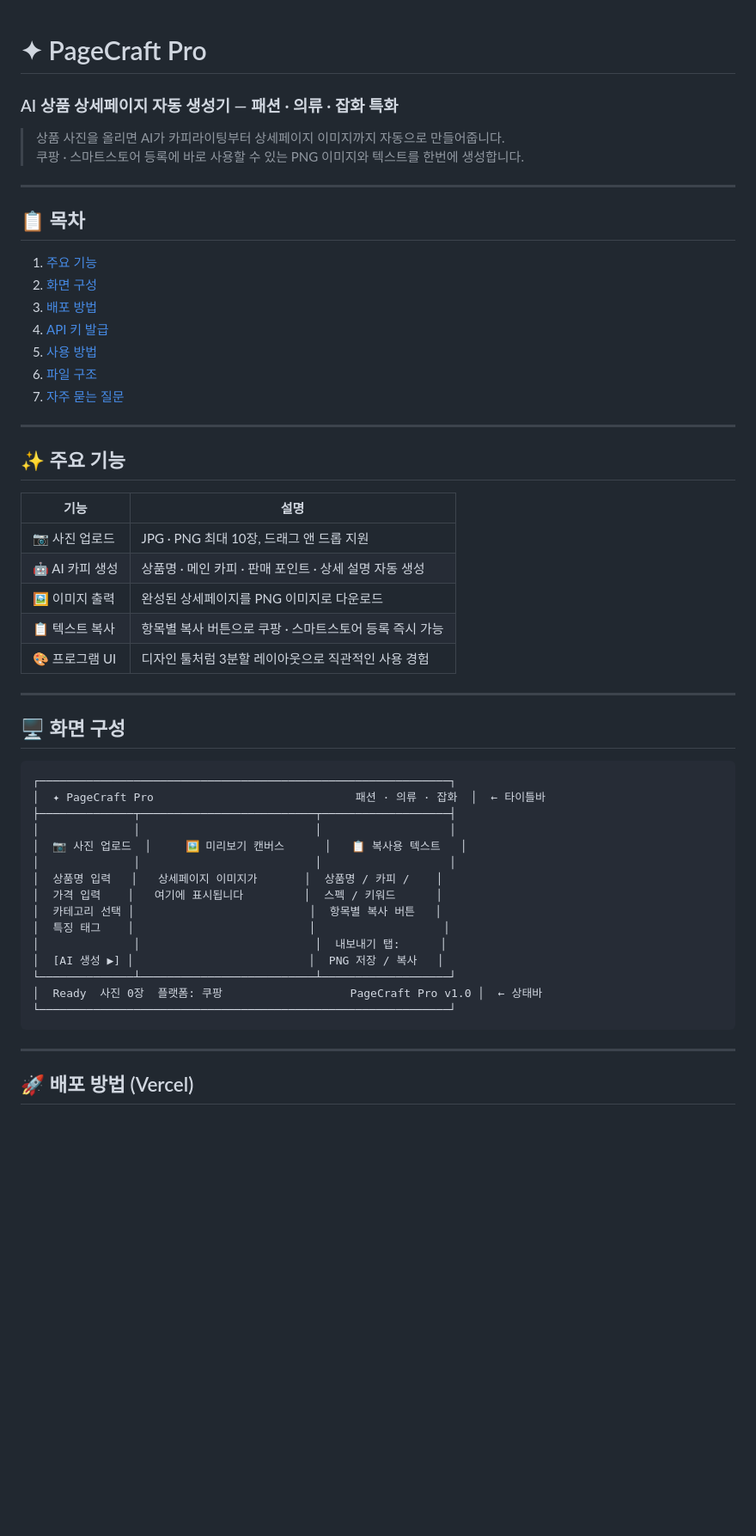
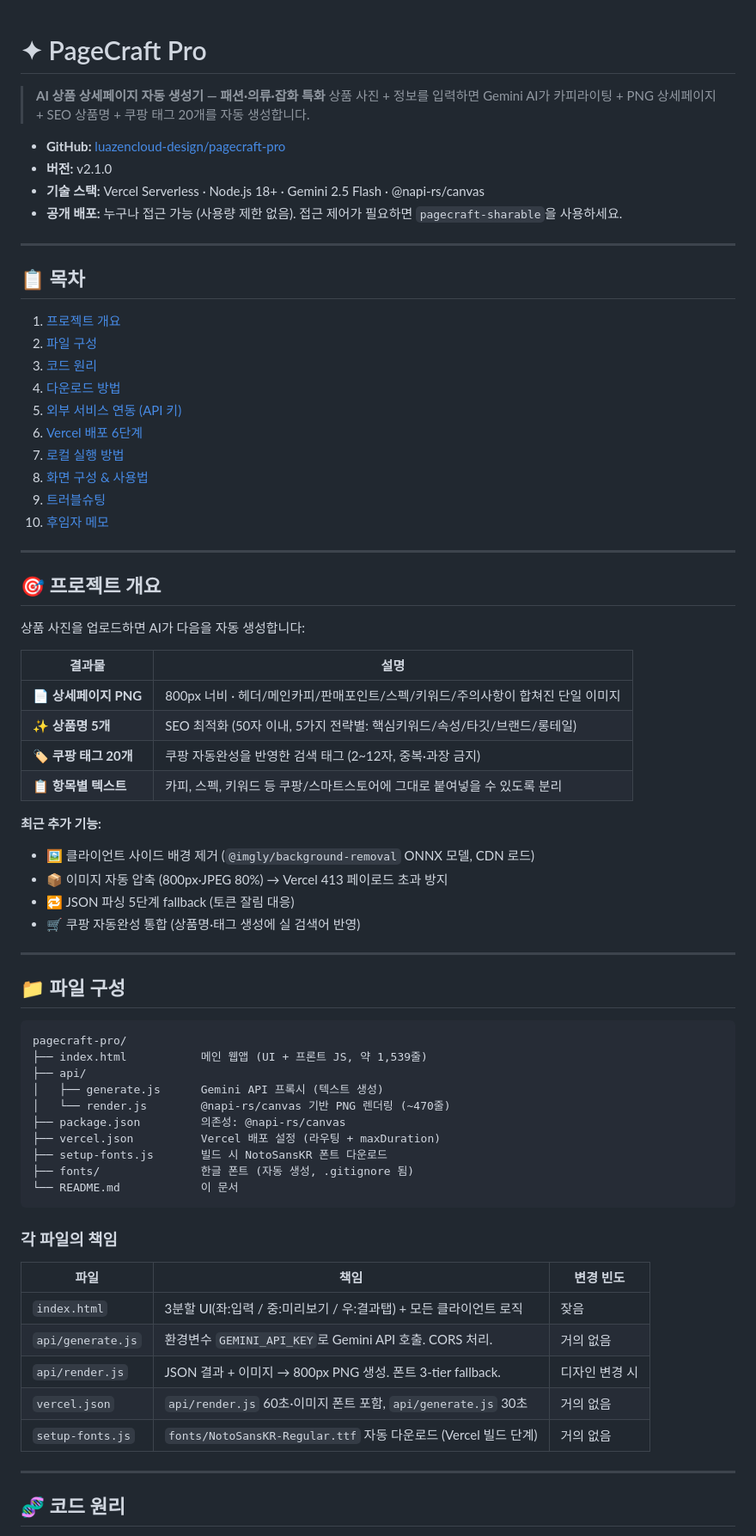
Before and after one commit to luazencloud-design/pagecraft-pro, a Markdown page: README.md, the part around one of its changes. Shown at 86% size. Rendered like a GitHub page; blank space fills up the shorter version.

````diff
--- a/README.md
+++ b/README.md
@@ -1,56 +1,75 @@
 # ✦ PageCraft Pro
-### AI 상품 상세페이지 자동 생성기 — 패션 · 의류 · 잡화 특화
 
-> 상품 사진을 올리면 AI가 카피라이팅부터 상세페이지 이미지까지 자동으로 만들어줍니다.
-> 쿠팡 · 스마트스토어 등록에 바로 사용할 수 있는 PNG 이미지와 텍스트를 한번에 생성합니다.
+> **AI 상품 상세페이지 자동 생성기 — 패션·의류·잡화 특화**
+> 상품 사진 + 정보를 입력하면 Gemini AI가 카피라이팅 + PNG 상세페이지 + SEO 상품명 + 쿠팡 태그 20개를 자동 생성합니다.
+
+- **GitHub:** [luazencloud-design/pagecraft-pro](https://github.com/luazencloud-design/pagecraft-pro)
+- **버전:** v2.1.0
+- **기술 스택:** Vercel Serverless · Node.js 18+ · Gemini 2.5 Flash · @napi-rs/canvas
+- **공개 배포:** 누구나 접근 가능 (사용량 제한 없음). 접근 제어가 필요하면 `pagecraft-sharable`을 사용하세요.
 
 ---
 
 ## 📋 목차
 
-1. [주요 기능](#-주요-기능)
-2. [화면 구성](#-화면-구성)
-3. [배포 방법](#-배포-방법-vercel)
-4. [API 키 발급](#-api-키-발급)
-5. [사용 방법](#-사용-방법)
-6. [파일 구조](#-파일-구조)
-7. [자주 묻는 질문](#-자주-묻는-질문)
+1. [프로젝트 개요](#-프로젝트-개요)
+2. [파일 구성](#-파일-구성)
+3. [코드 원리](#-코드-원리)
+4. [다운로드 방법](#-다운로드-방법)
+5. [외부 서비스 연동 (API 키)](#-외부-서비스-연동-api-키)
+6. [Vercel 배포 6단계](#-vercel-배포-6단계)
+7. [로컬 실행 방법](#-로컬-실행-방법)
+8. [화면 구성 & 사용법](#-화면-구성--사용법)
+9. [트러블슈팅](#-트러블슈팅)
+10. [후임자 메모](#-후임자-메모)
 
 ---
 
-## ✨ 주요 기능
+## 🎯 프로젝트 개요
 
-| 기능 | 설명 |
-|------|------|
-| 📷 사진 업로드 | JPG · PNG 최대 10장, 드래그 앤 드롭 지원 |
-| 🤖 AI 카피 생성 | 상품명 · 메인 카피 · 판매 포인트 · 상세 설명 자동 생성 |
-| 🖼 이미지 출력 | 완성된 상세페이지를 PNG 이미지로 다운로드 |
-| 📋 텍스트 복사 | 항목별 복사 버튼으로 쿠팡 · 스마트스토어 등록 즉시 가능 |
-| 🎨 프로그램 UI | 디자인 툴처럼 3분할 레이아웃으로 직관적인 사용 경험 |
+상품 사진을 업로드하면 AI가 다음을 자동 생성합니다:
+
+| 결과물 | 설명 |
+|--------|------|
+| 📄 **상세페이지 PNG** | 800px 너비 · 헤더/메인카피/판매포인트/스펙/키워드/주의사항이 합쳐진 단일 이미지 |
+| ✨ **상품명 5개** | SEO 최적화 (50자 이내, 5가지 전략별: 핵심키워드/속성/타깃/브랜드/롱테일) |
+| 🏷 **쿠팡 태그 20개** | 쿠팡 자동완성을 반영한 검색 태그 (2~12자, 중복·과장 금지) |
+| 📋 **항목별 텍스트** | 카피, 스펙, 키워드 등 쿠팡/스마트스토어에 그대로 붙여넣을 수 있도록 분리 |
+
+**최근 추가 기능:**
+- 🖼 클라이언트 사이드 배경 제거 (`@imgly/background-removal` ONNX 모델, CDN 로드)
+- 📦 이미지 자동 압축 (800px·JPEG 80%) → Vercel 413 페이로드 초과 방지
+- 🔁 JSON 파싱 5단계 fallback (토큰 잘림 대응)
+- 🛒 쿠팡 자동완성 통합 (상품명·태그 생성에 실 검색어 반영)
 
 ---
 
-## 🖥 화면 구성
+## 📁 파일 구성
 
 ```
-┌─────────────────────────────────────────────────────────────┐
-│  ✦ PageCraft Pro                              패션 · 의류 · 잡화  │  ← 타이틀바
-├──────────────┬──────────────────────────┬───────────────────┤
-│              │                          │                   │
-│  📷 사진 업로드  │     🖼 미리보기 캔버스      │   📋 복사용 텍스트   │
-│              │                          │                   │
-│  상품명 입력   │   상세페이지 이미지가       │  상품명 / 카피 /    │
-│  가격 입력    │   여기에 표시됩니다         │  스펙 / 키워드      │
-│  카테고리 선택 │                          │  항목별 복사 버튼   │
-│  특징 태그    │                          │                   │
-│              │                          │  내보내기 탭:      │
-│  [AI 생성 ▶] │                          │  PNG 저장 / 복사   │
-└──────────────┴──────────────────────────┴───────────────────┘
-│  Ready  사진 0장  플랫폼: 쿠팡                   PageCraft Pro v1.0 │  ← 상태바
-└─────────────────────────────────────────────────────────────┘
+pagecraft-pro/
+├── index.html           메인 웹앱 (UI + 프론트 JS, 약 1,539줄)
+├── api/
+│   ├── generate.js      Gemini API 프록시 (텍스트 생성)
+│   └── render.js        @napi-rs/canvas 기반 PNG 렌더링 (~470줄)
+├── package.json         의존성: @napi-rs/canvas
+├── vercel.json          Vercel 배포 설정 (라우팅 + maxDuration)
+├── setup-fonts.js       빌드 시 NotoSansKR 폰트 다운로드
+├── fonts/               한글 폰트 (자동 생성, .gitignore 됨)
+└── README.md            이 문서
 ```
+
+### 각 파일의 책임
+
+| 파일 | 책임 | 변경 빈도 |
+|------|------|-----------|
+| `index.html` | 3분할 UI(좌:입력 / 중:미리보기 / 우:결과탭) + 모든 클라이언트 로직 | 잦음 |
+| `api/generate.js` | 환경변수 `GEMINI_API_KEY`로 Gemini API 호출. CORS 처리. | 거의 없음 |
+| `api/render.js` | JSON 결과 + 이미지 → 800px PNG 생성. 폰트 3-tier fallback. | 디자인 변경 시 |
+| `vercel.json` | `api/render.js` 60초·이미지 폰트 포함, `api/generate.js` 30초 | 거의 없음 |
+| `setup-fonts.js` | `fonts/NotoSansKR-Regular.ttf` 자동 다운로드 (Vercel 빌드 단계) | 거의 없음 |
 
 ---
 
-## 🚀 배포 방법 (Vercel)
+## 🧬 코드 원리
 
````
Also changed, not shown: other parts of README.md (+200 -187 lines).
